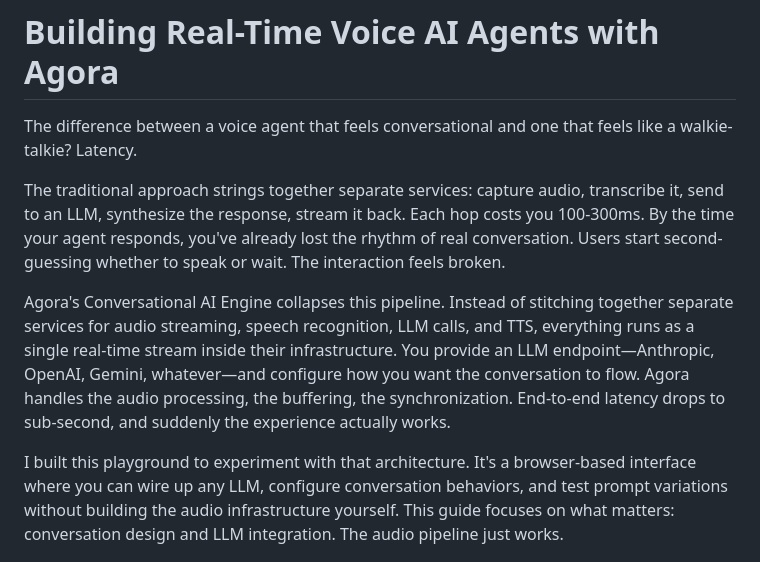
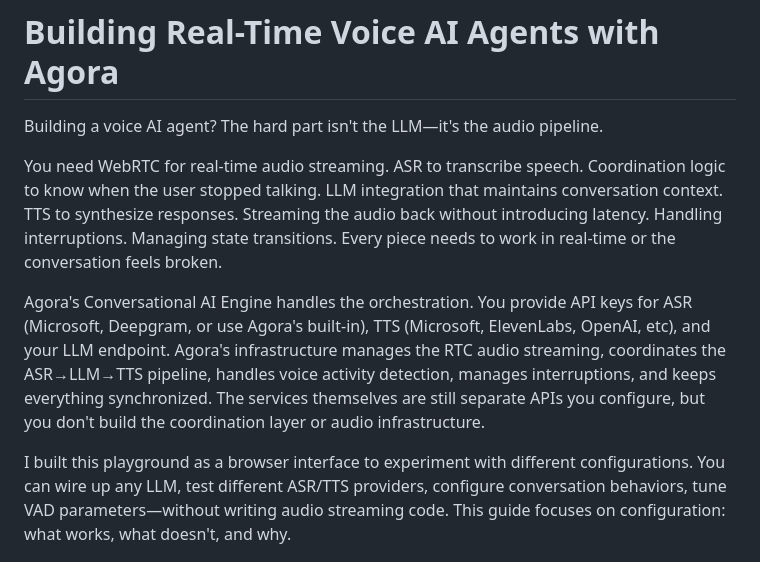
Before and after one commit to frank005/convo_ai, a Markdown page: GUIDE2.md, the part around the change. Drawn GitHub-style.

Commit message:
Revise guide2 public

```diff
--- a/GUIDE2.md
+++ b/GUIDE2.md
@@ -1,12 +1,12 @@
 # Building Real-Time Voice AI Agents with Agora
 
-The difference between a voice agent that feels conversational and one that feels like a walkie-talkie? Latency.
+Building a voice AI agent? The hard part isn't the LLM—it's the audio pipeline.
 
-The traditional approach strings together separate services: capture audio, transcribe it, send to an LLM, synthesize the response, stream it back. Each hop costs you 100-300ms. By the time your agent responds, you've already lost the rhythm of real conversation. Users start second-guessing whether to speak or wait. The interaction feels broken.
+You need WebRTC for real-time audio streaming. ASR to transcribe speech. Coordination logic to know when the user stopped talking. LLM integration that maintains conversation context. TTS to synthesize responses. Streaming the audio back without introducing latency. Handling interruptions. Managing state transitions. Every piece needs to work in real-time or the conversation feels broken.
 
-Agora's Conversational AI Engine collapses this pipeline. Instead of stitching together separate services for audio streaming, speech recognition, LLM calls, and TTS, everything runs as a single real-time stream inside their infrastructure. You provide an LLM endpoint—Anthropic, OpenAI, Gemini, whatever—and configure how you want the conversation to flow. Agora handles the audio processing, the buffering, the synchronization. End-to-end latency drops to sub-second, and suddenly the experience actually works.
+Agora's Conversational AI Engine handles the orchestration. You provide API keys for ASR (Microsoft, Deepgram, or use Agora's built-in), TTS (Microsoft, ElevenLabs, OpenAI, etc), and your LLM endpoint. Agora's infrastructure manages the RTC audio streaming, coordinates the ASR→LLM→TTS pipeline, handles voice activity detection, manages interruptions, and keeps everything synchronized. The services themselves are still separate APIs you configure, but you don't build the coordination layer or audio infrastructure.
 
-I built this playground to experiment with that architecture. It's a browser-based interface where you can wire up any LLM, configure conversation behaviors, and test prompt variations without building the audio infrastructure yourself. This guide focuses on what matters: conversation design and LLM integration. The audio pipeline just works.
+I built this playground as a browser interface to experiment with different configurations. You can wire up any LLM, test different ASR/TTS providers, configure conversation behaviors, tune VAD parameters—without writing audio streaming code. This guide focuses on configuration: what works, what doesn't, and why.
 
 ![Convo AI Playground Interface](./src/media/1.png)
 _The Convo AI Playground interface provides a complete control center for managing conversational AI agents._
```
